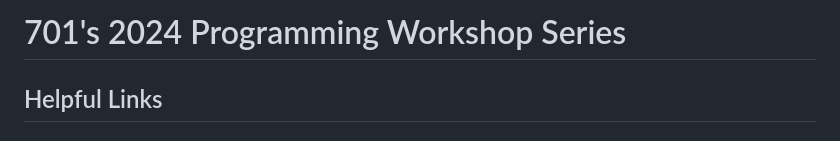
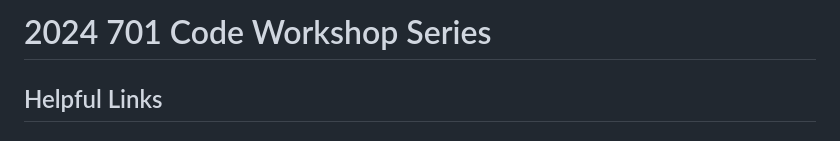
Before and after one commit to gonksquad/legacy, a Markdown page: index.md, the part around the change. Rendered like a GitHub page.

Commit message:
Update index.md change name

```diff
--- a/index.md
+++ b/index.md
@@ -1,4 +1,4 @@
-# 701's 2024 Programming Workshop Series
+# 2024 701 Code Workshop Series
 ## Helpful Links
 ### Team/Club Links
 - [Gonk Squad Github](https://github.com/gonksquad)
```
